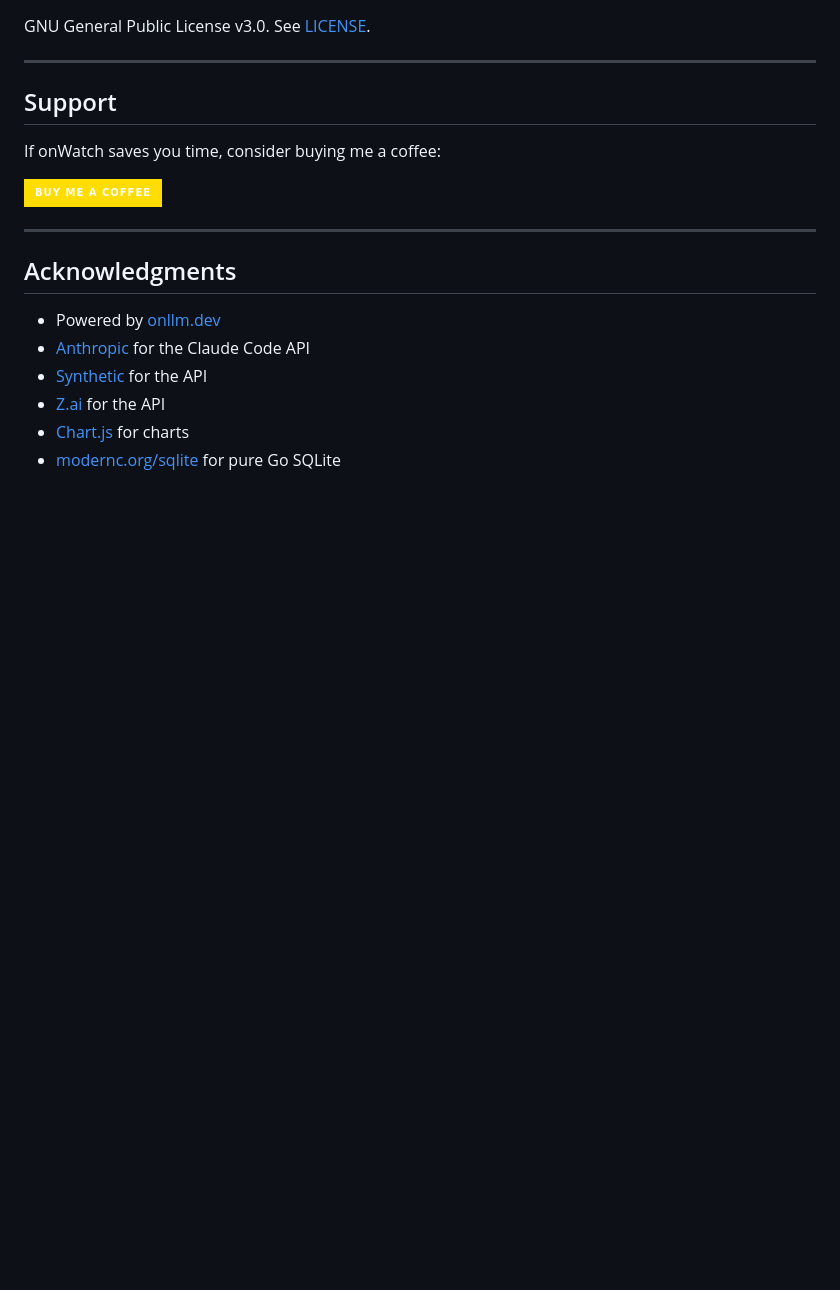
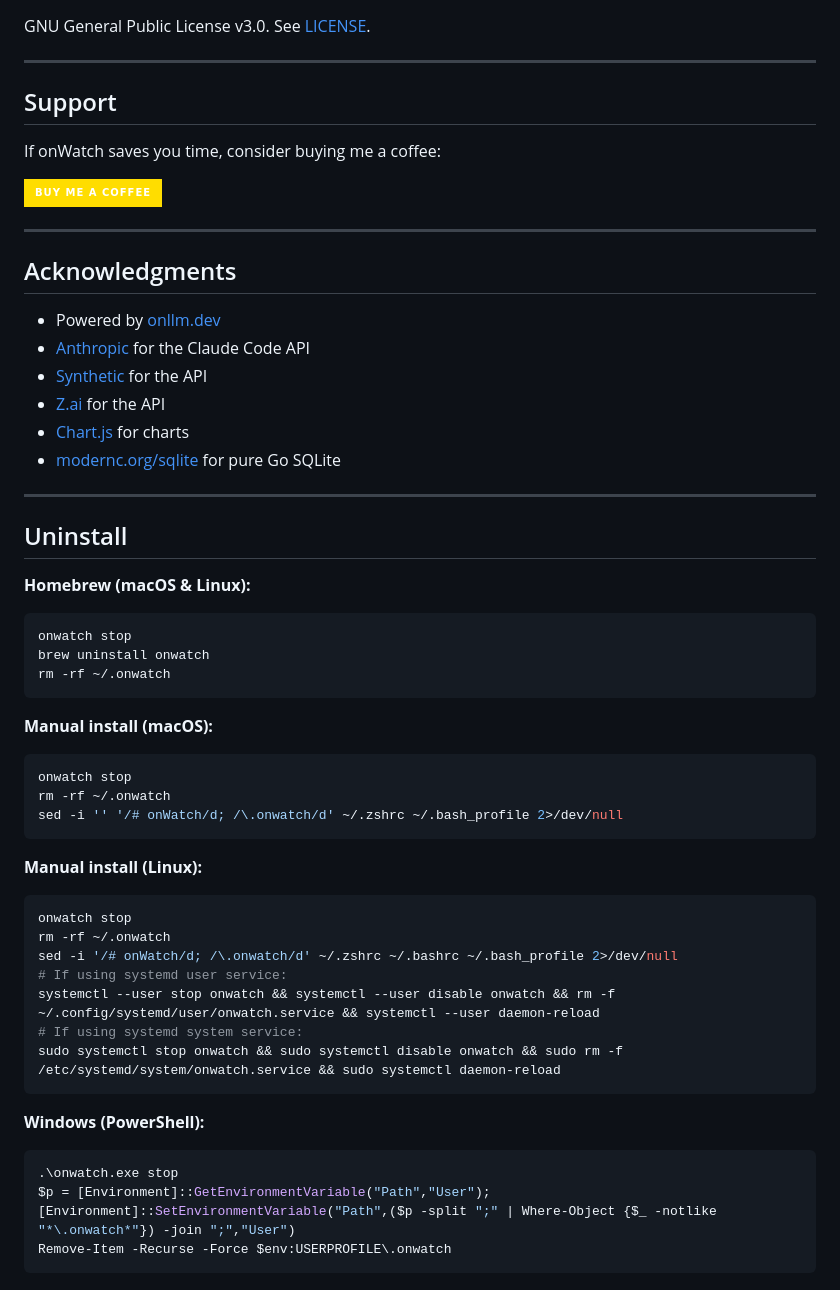
Before and after one commit to onllm-dev/onWatch, a Markdown page: README.md, the part around the change. GitHub-like rendering; badges without logos; blank space fills up the shorter version.

Commit message:
docs: add uninstall instructions to README (#51)
Add platform-specific uninstall steps for Homebrew, manual macOS/Linux,
and Windows including PATH cleanup and systemd service removal.

````diff
--- a/README.md
+++ b/README.md
@@ -583,3 +583,39 @@ If onWatch saves you time, consider buying me a coffee:
 - [Z.ai](https://z.ai) for the API
 - [Chart.js](https://www.chartjs.org/) for charts
 - [modernc.org/sqlite](https://pkg.go.dev/modernc.org/sqlite) for pure Go SQLite
+
+---
+
+## Uninstall
+
+**Homebrew (macOS & Linux):**
+```bash
+onwatch stop
+brew uninstall onwatch
+rm -rf ~/.onwatch
+```
+
+**Manual install (macOS):**
+```bash
+onwatch stop
+rm -rf ~/.onwatch
+sed -i '' '/# onWatch/d; /\.onwatch/d' ~/.zshrc ~/.bash_profile 2>/dev/null
+```
+
+**Manual install (Linux):**
+```bash
+onwatch stop
+rm -rf ~/.onwatch
+sed -i '/# onWatch/d; /\.onwatch/d' ~/.zshrc ~/.bashrc ~/.bash_profile 2>/dev/null
+# If using systemd user service:
+systemctl --user stop onwatch && systemctl --user disable onwatch && rm -f ~/.config/systemd/user/onwatch.service && systemctl --user daemon-reload
+# If using systemd system service:
+sudo systemctl stop onwatch && sudo systemctl disable onwatch && sudo rm -f /etc/systemd/system/onwatch.service && sudo systemctl daemon-reload
+```
+
+**Windows (PowerShell):**
+```powershell
+.\onwatch.exe stop
+$p = [Environment]::GetEnvironmentVariable("Path","User"); [Environment]::SetEnvironmentVariable("Path",($p -split ";" | Where-Object {$_ -notlike "*\.onwatch*"}) -join ";","User")
+Remove-Item -Recurse -Force $env:USERPROFILE\.onwatch
+```
````
